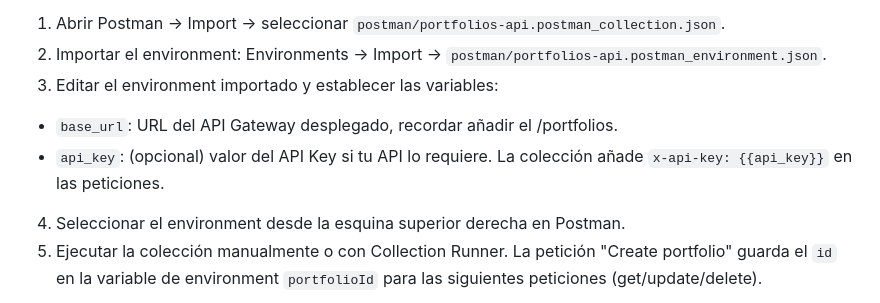
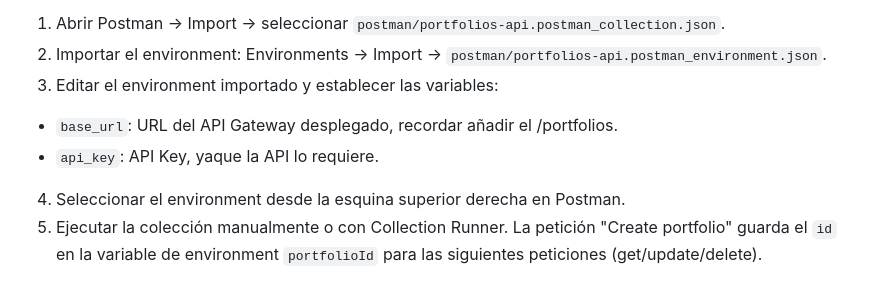
Before and after one commit to maikos08/portfolios-api-cn-desacoplada, a Markdown page: README.md, the part around the change. Rendered like a GitHub page.

Commit message:
Update API Key description in README
Clarified the requirement for the API Key in the README.

```diff
--- a/README.md
+++ b/README.md
@@ -237,6 +237,6 @@ Pasos rápidos para usar la colección:
 2. Importar el environment: Environments → Import → `postman/portfolios-api.postman_environment.json`.
 3. Editar el environment importado y establecer las variables:
   - `base_url`: URL del API Gateway desplegado, recordar añadir el /portfolios.
-  - `api_key`: (opcional) valor del API Key si tu API lo requiere. La colección añade `x-api-key: {{api_key}}` en las peticiones.
+  - `api_key`: API Key, yaque la API lo requiere.
 4. Seleccionar el environment desde la esquina superior derecha en Postman.
 5. Ejecutar la colección manualmente o con Collection Runner. La petición "Create portfolio" guarda el `id` en la variable de environment `portfolioId` para las siguientes peticiones (get/update/delete).
```
